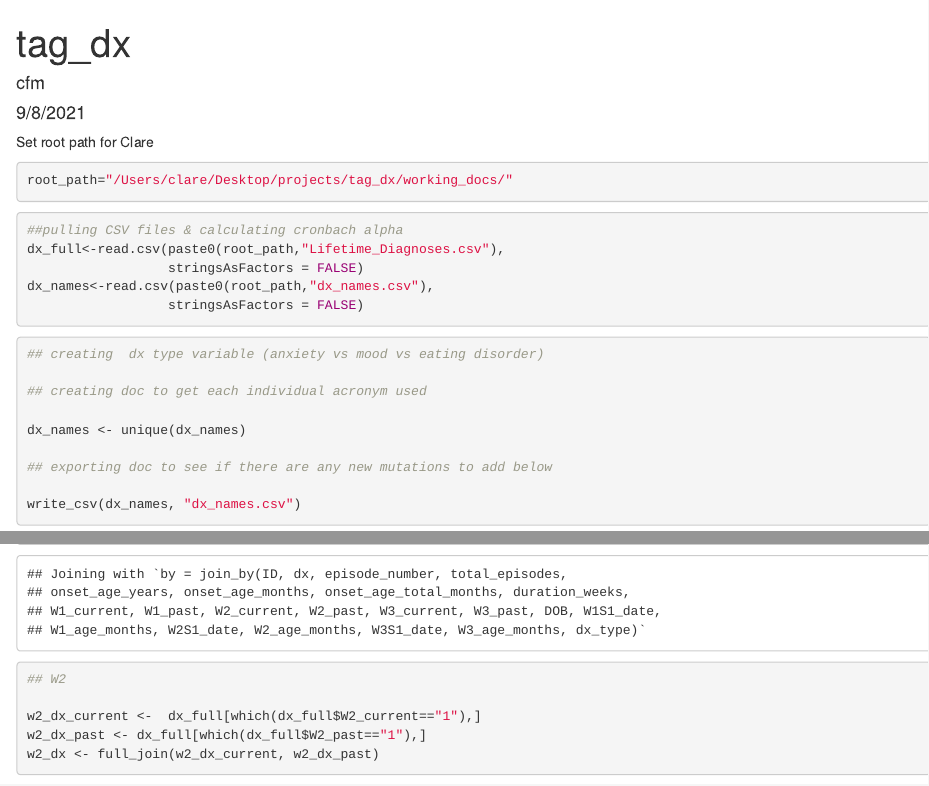
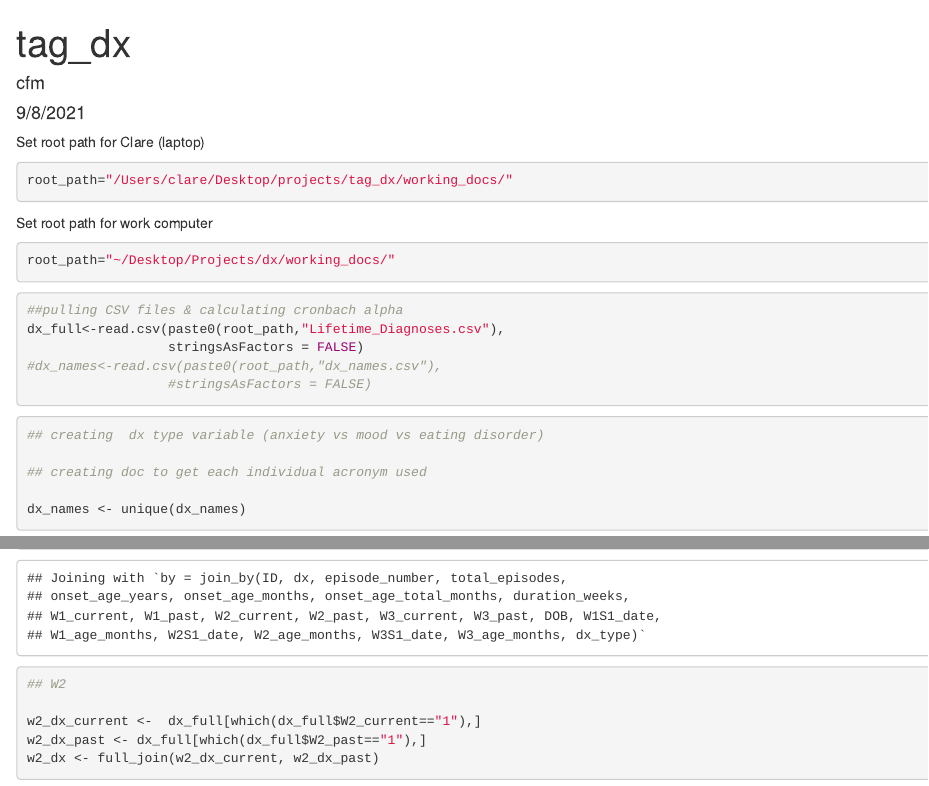
Before and after one commit to clarefmccann/tag_dx, an R Markdown document (tag_dx.Rmd): the page in a window 1100 px wide, from its top, and a second part further down, joined at a grey line. Rendered offline with R 4.5, knitr and Pandoc, with nearby package versions; some code elsewhere in the file could not run offline.

````diff
--- a/tag_dx.Rmd
+++ b/tag_dx.Rmd
@@ -16,22 +16,26 @@
 ```{r Load Required Packages, message=FALSE, warning=FALSE, include=FALSE}
 ## Load required packages ##
 packages <-  c("tidyverse",
-               "nlme")
+               "nlme", "ggplot2")
 lapply(packages, library, character.only = TRUE)
 ```
 
-Set root path for Clare
+Set root path for Clare (laptop)
 ```{r}
 root_path="/Users/clare/Desktop/projects/tag_dx/working_docs/"
 ```
 
+Set root path for work computer
+```{r}
+root_path="~/Desktop/Projects/dx/working_docs/"
+```
 
 ```{r Load data sets}
 ##pulling CSV files & calculating cronbach alpha
 dx_full<-read.csv(paste0(root_path,"Lifetime_Diagnoses.csv"),
                   stringsAsFactors = FALSE)
-dx_names<-read.csv(paste0(root_path,"dx_names.csv"),
-                  stringsAsFactors = FALSE)
+#dx_names<-read.csv(paste0(root_path,"dx_names.csv"),
+                  #stringsAsFactors = FALSE)
 ```
 
 ```{r new diagnoses??}
````
Also changed, not shown: .RData, 3 other files.
